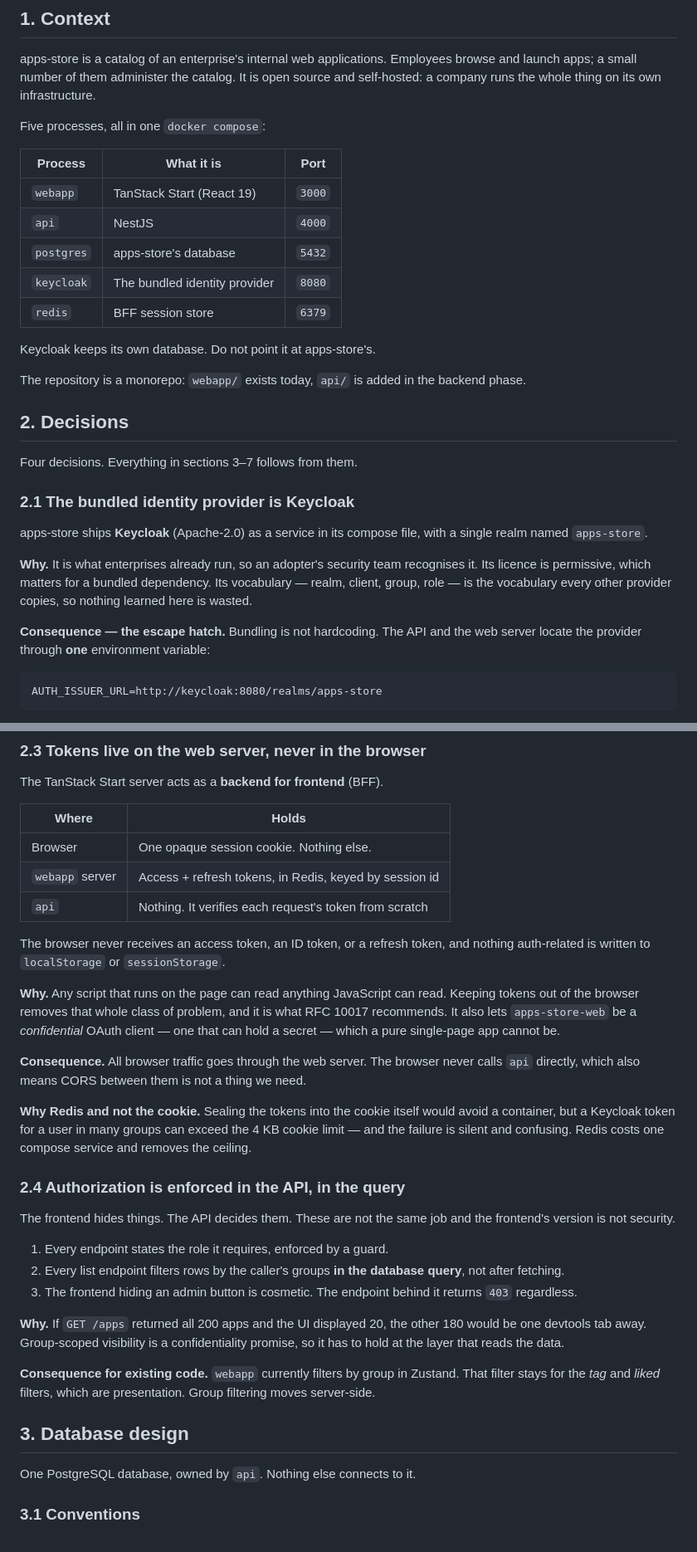
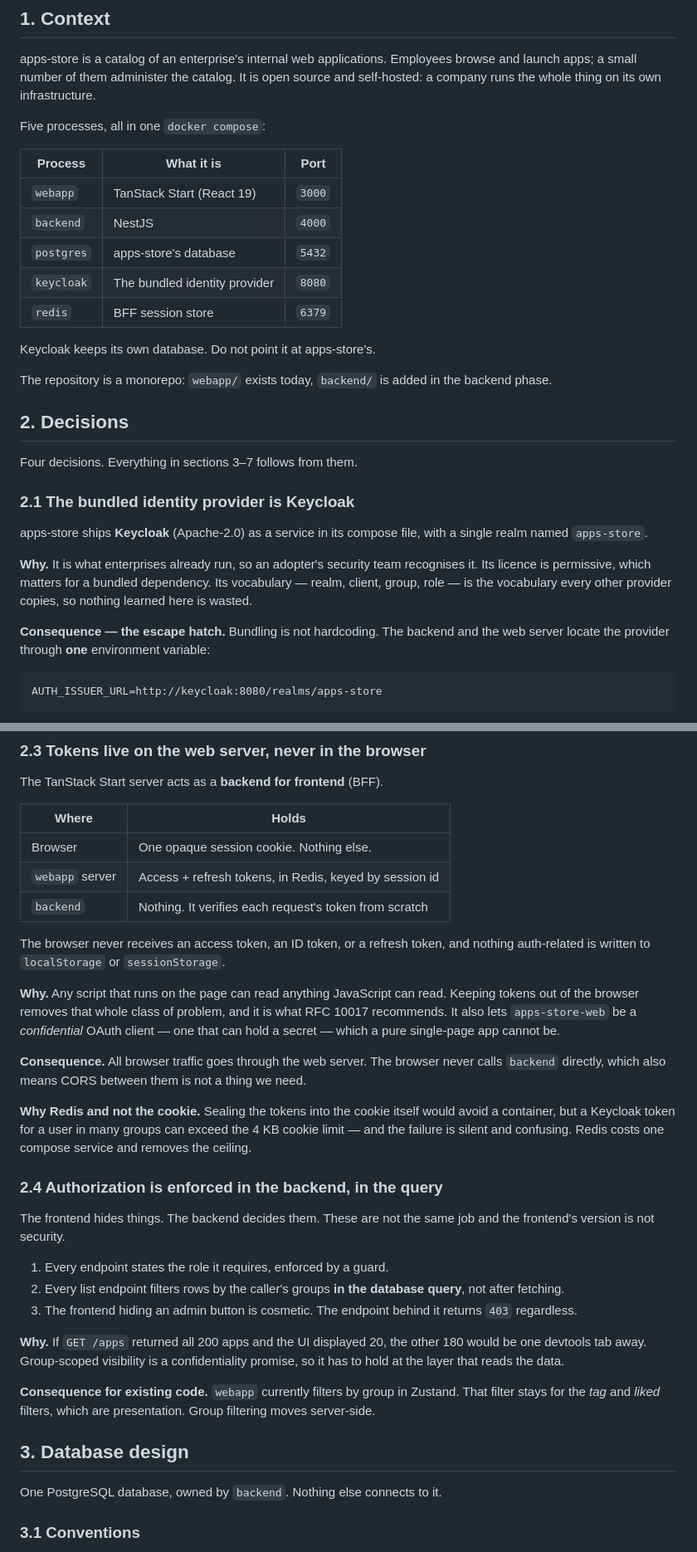
Before and after one commit to dinethde/apps-store, a Markdown page: docs/architecture.md, 2 parts joined by grey strips. Shown at 83% size. GitHub-like rendering.

````diff
--- a/docs/architecture.md
+++ b/docs/architecture.md
@@ -29,15 +29,15 @@ Five processes, all in one `docker compose`:
 | Process    | What it is                    | Port   |
 | ---------- | ----------------------------- | ------ |
 | `webapp`   | TanStack Start (React 19)     | `3000` |
-| `api`      | NestJS                        | `4000` |
+| `backend`  | NestJS                        | `4000` |
 | `postgres` | apps-store's database         | `5432` |
 | `keycloak` | The bundled identity provider | `8080` |
 | `redis`    | BFF session store             | `6379` |
 
 Keycloak keeps its own database. Do not point it at apps-store's.
 
-The repository is a monorepo: `webapp/` exists today, `api/` is added in the
-backend phase.
+The repository is a monorepo: `webapp/` exists today, `backend/` is added in
+the backend phase.
 
 ## 2. Decisions
 
@@ -53,8 +53,8 @@ recognises it. Its licence is permissive, which matters for a bundled
 dependency. Its vocabulary — realm, client, group, role — is the vocabulary
 every other provider copies, so nothing learned here is wasted.
 
-**Consequence — the escape hatch.** Bundling is not hardcoding. The API and the
-web server locate the provider through **one** environment variable:
+**Consequence — the escape hatch.** Bundling is not hardcoding. The backend
+and the web server locate the provider through **one** environment variable:
 
 ```
 AUTH_ISSUER_URL=http://keycloak:8080/realms/apps-store
@@ -99,7 +99,7 @@ The TanStack Start server acts as a **backend for frontend** (BFF).
 | --------------- | ------------------------------------------------------ |
 | Browser         | One opaque session cookie. Nothing else.               |
 | `webapp` server | Access + refresh tokens, in Redis, keyed by session id |
-| `api`           | Nothing. It verifies each request's token from scratch |
+| `backend`       | Nothing. It verifies each request's token from scratch |
 
 The browser never receives an access token, an ID token, or a refresh token,
 and nothing auth-related is written to `localStorage` or `sessionStorage`.
@@ -111,18 +111,18 @@ _confidential_ OAuth client — one that can hold a secret — which a pure
 single-page app cannot be.
 
 **Consequence.** All browser traffic goes through the web server. The browser
-never calls `api` directly, which also means CORS between them is not a thing
-we need.
+never calls `backend` directly, which also means CORS between them is not a
+thing we need.
 
 **Why Redis and not the cookie.** Sealing the tokens into the cookie itself
 would avoid a container, but a Keycloak token for a user in many groups can
 exceed the 4 KB cookie limit — and the failure is silent and confusing. Redis
 costs one compose service and removes the ceiling.
 
-### 2.4 Authorization is enforced in the API, in the query
+### 2.4 Authorization is enforced in the backend, in the query
 
-The frontend hides things. The API decides them. These are not the same job and
-the frontend's version is not security.
+The frontend hides things. The backend decides them. These are not the same
+job and the frontend's version is not security.
 
 1. Every endpoint states the role it requires, enforced by a guard.
 2. Every list endpoint filters rows by the caller's groups **in the database
@@ -140,7 +140,7 @@ presentation. Group filtering moves server-side.
 
 ## 3. Database design
 
-One PostgreSQL database, owned by `api`. Nothing else connects to it.
+One PostgreSQL database, owned by `backend`. Nothing else connects to it.
 
 ### 3.1 Conventions
 
````
Also changed, not shown: other parts of docs/architecture.md (+22 -20 lines), .claude/CLAUDE.md (+7 -2 lines).
